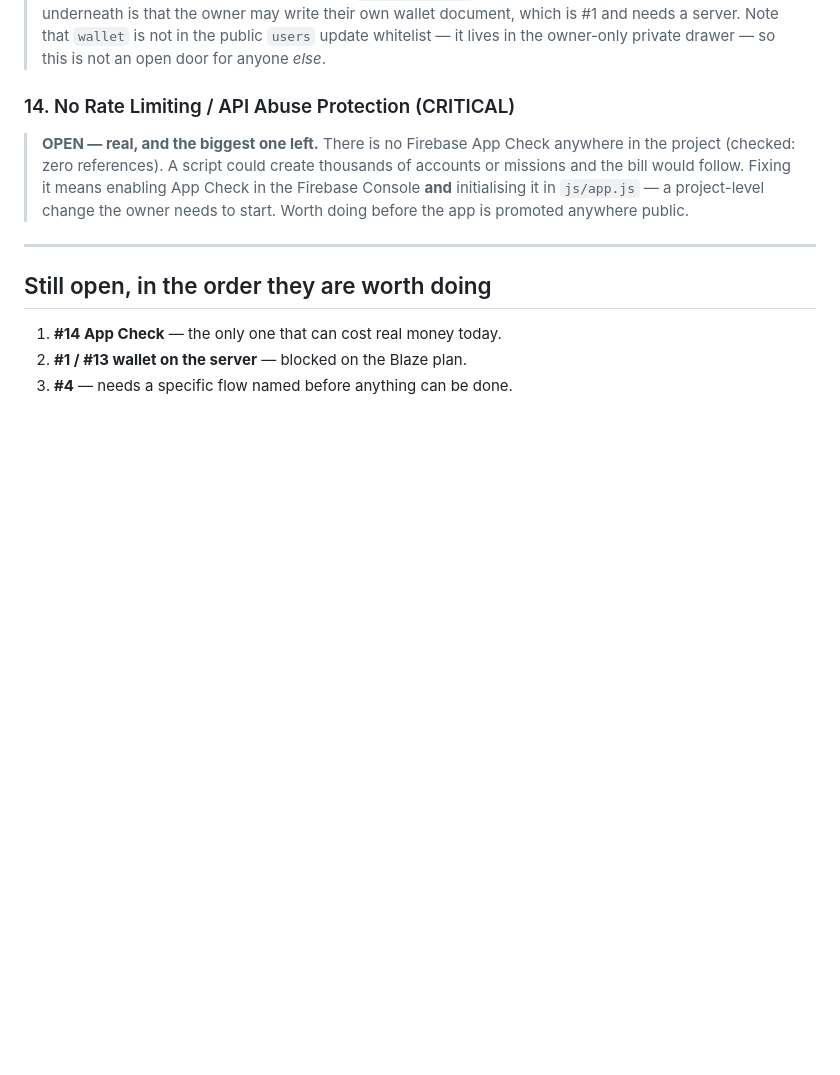
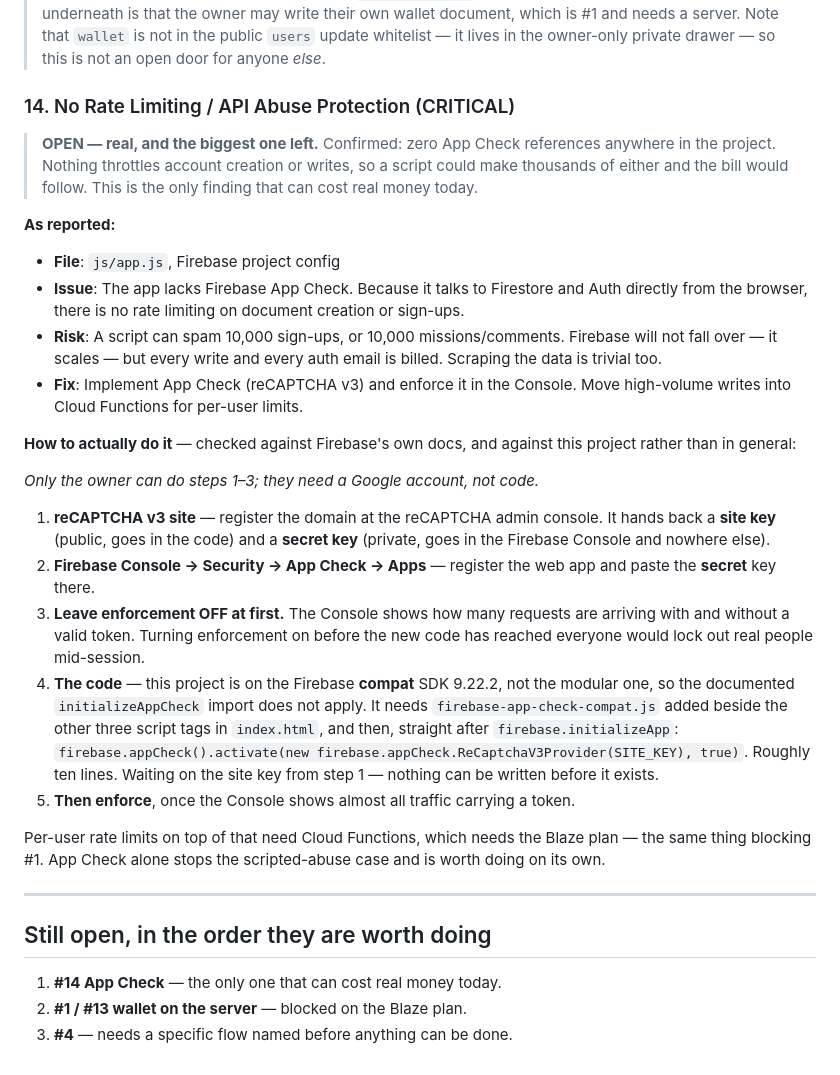
Before and after one commit to Lovepreetbabuji/misnivo, a Markdown page: ai/bugs_found.md, the part around the change. GitHub-like rendering; blank space fills up the shorter version.

```diff
--- a/ai/bugs_found.md
+++ b/ai/bugs_found.md
@@ -112,12 +112,48 @@ Status meanings:
 > drawer — so this is not an open door for anyone *else*.
 
 ### 14. No Rate Limiting / API Abuse Protection (CRITICAL)
-> **OPEN — real, and the biggest one left.** There is no Firebase App Check
-> anywhere in the project (checked: zero references). A script could create
-> thousands of accounts or missions and the bill would follow. Fixing it means
-> enabling App Check in the Firebase Console **and** initialising it in
-> `js/app.js` — a project-level change the owner needs to start. Worth doing
-> before the app is promoted anywhere public.
+> **OPEN — real, and the biggest one left.** Confirmed: zero App Check
+> references anywhere in the project. Nothing throttles account creation or
+> writes, so a script could make thousands of either and the bill would follow.
+> This is the only finding that can cost real money today.
+
+**As reported:**
+- **File**: `js/app.js`, Firebase project config
+- **Issue**: The app lacks Firebase App Check. Because it talks to Firestore and
+  Auth directly from the browser, there is no rate limiting on document creation
+  or sign-ups.
+- **Risk**: A script can spam 10,000 sign-ups, or 10,000 missions/comments.
+  Firebase will not fall over — it scales — but every write and every auth email
+  is billed. Scraping the data is trivial too.
+- **Fix**: Implement App Check (reCAPTCHA v3) and enforce it in the Console.
+  Move high-volume writes into Cloud Functions for per-user limits.
+
+**How to actually do it** — checked against Firebase's own docs, and against this
+project rather than in general:
+
+*Only the owner can do steps 1–3; they need a Google account, not code.*
+
+1. **reCAPTCHA v3 site** — register the domain at the reCAPTCHA admin console.
+   It hands back a **site key** (public, goes in the code) and a **secret key**
+   (private, goes in the Firebase Console and nowhere else).
+2. **Firebase Console → Security → App Check → Apps** — register the web app and
+   paste the **secret** key there.
+3. **Leave enforcement OFF at first.** The Console shows how many requests are
+   arriving with and without a valid token. Turning enforcement on before the
+   new code has reached everyone would lock out real people mid-session.
+4. **The code** — this project is on the Firebase **compat** SDK 9.22.2, not the
+   modular one, so the documented `initializeAppCheck` import does not apply.
+   It needs `firebase-app-check-compat.js` added beside the other three script
+   tags in `index.html`, and then, straight after `firebase.initializeApp`:
+   `firebase.appCheck().activate(new firebase.appCheck.ReCaptchaV3Provider(SITE_KEY), true)`.
+   Roughly ten lines. Waiting on the site key from step 1 — nothing can be
+   written before it exists.
+5. **Then enforce**, once the Console shows almost all traffic carrying a token.
+
+Per-user rate limits on top of that need Cloud Functions, which needs the Blaze
+plan — the same thing blocking #1. App Check alone stops the scripted-abuse case
+and is worth doing on its own.
+
 
 ---
 
```
Also changed, not shown: ai/HANDOFF.md (+17 -17 lines).
